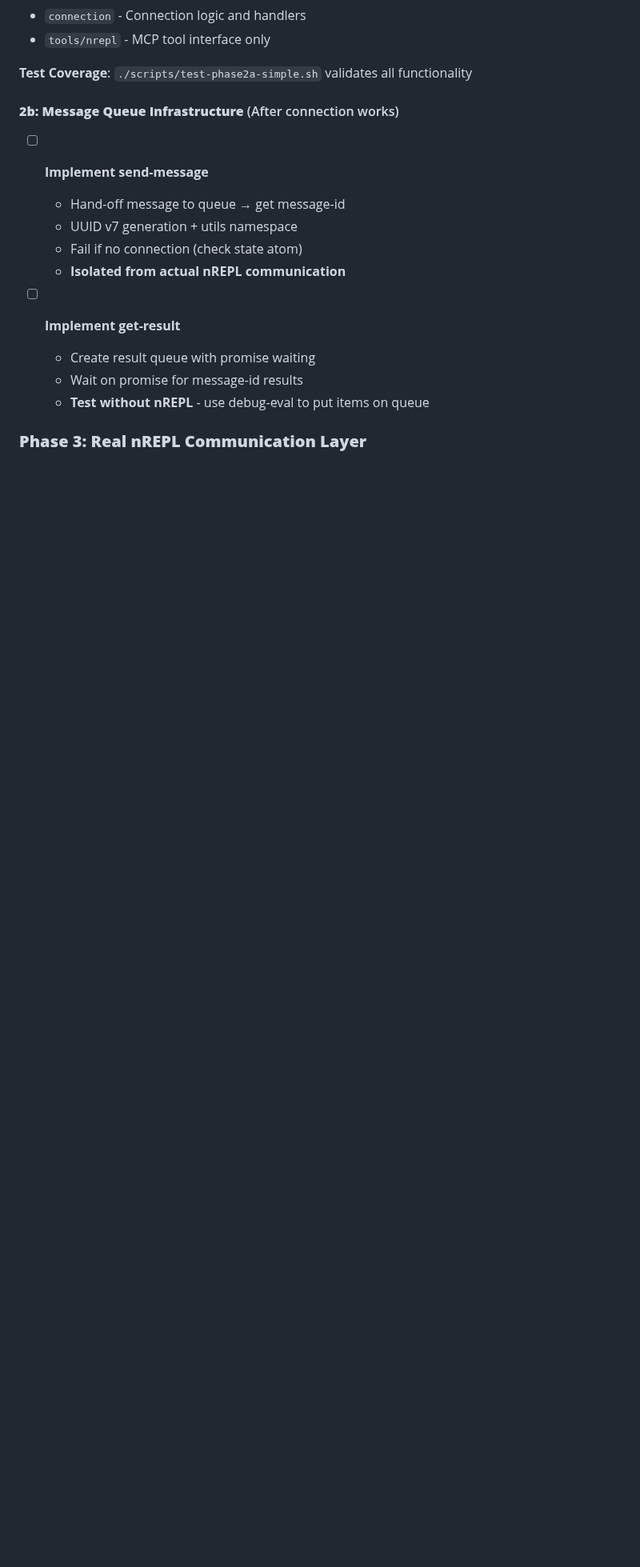
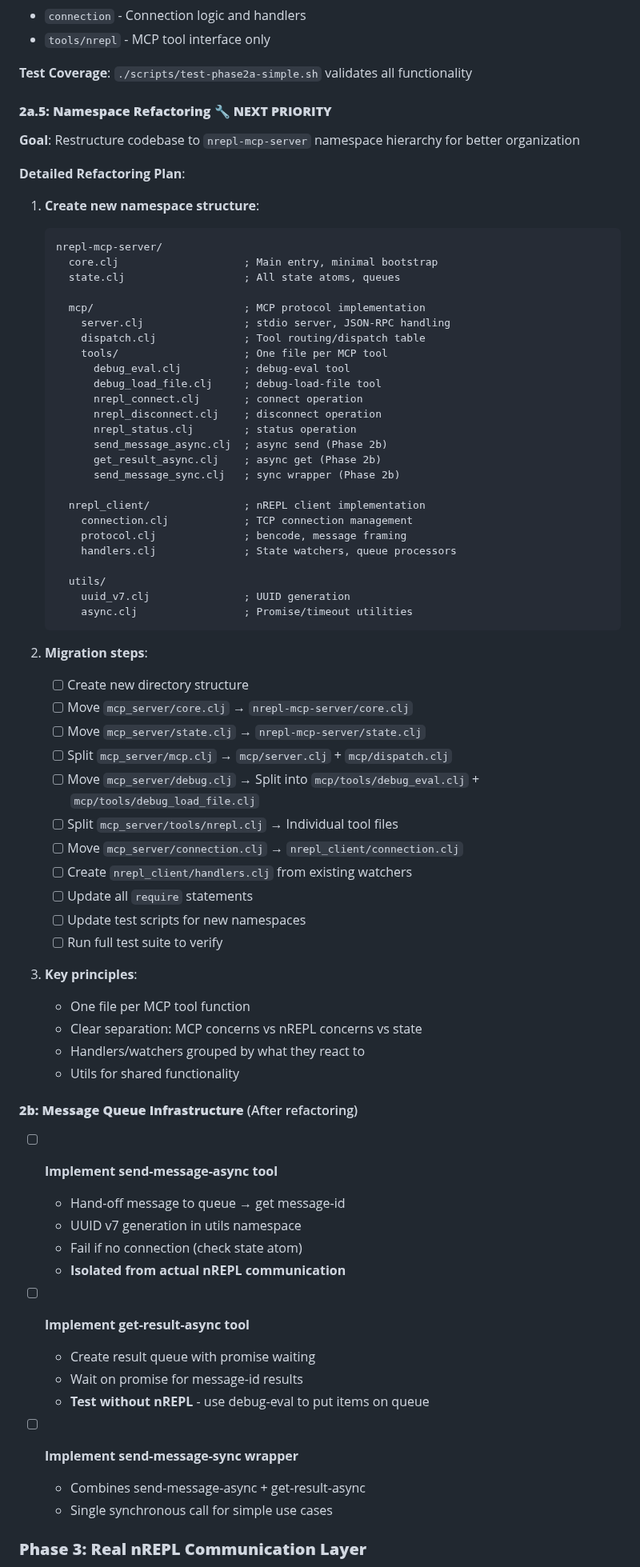
Before and after one commit to franks42/mcp-nrepl-joyride, a Markdown page: TODO.md, the part around one of its changes. Shown at 80% size. Drawn GitHub-style; blank space fills up the shorter version.

Commit message:
docs: Plan namespace refactoring to nrepl-mcp-server hierarchy
📐 **ARCHITECTURE REFINEMENT PLANNED**

**New namespace structure**:
- nrepl-mcp-server/* as top-level (not generic mcp-server)
- mcp/* for MCP protocol concerns
- nrepl_client/* for nREPL client logic (we're the CLIENT)
- state.clj centralized at top level
- utils/* for shared utilities

**Key improvements**:
- One file per MCP tool function for clarity
- Clear separation: MCP vs nREPL vs state
- Reactive: state atoms separate from handlers
- Better discoverability and scalability

**Added research items**:
- HTTP MCP server option (besides stdio)
- Auto-registration of MCP tool functions

Next: Execute refactoring before Phase 2b implementation

🤖 Generated with [Claude Code](https://claude.ai/code)

Co-Authored-By: Claude <noreply@anthropic.com>

````diff
--- a/TODO.md
+++ b/TODO.md
@@ -64,17 +64,75 @@ Last updated: 2025-08-13
 
 **Test Coverage**: `./scripts/test-phase2a-simple.sh` validates all functionality
 
-#### **2b: Message Queue Infrastructure** (After connection works)
-- [ ] **Implement send-message**
+#### **2a.5: Namespace Refactoring** 🔧 **NEXT PRIORITY**
+
+**Goal**: Restructure codebase to `nrepl-mcp-server` namespace hierarchy for better organization
+
+**Detailed Refactoring Plan**:
+
+1. **Create new namespace structure**:
+   ```
+   nrepl-mcp-server/
+     core.clj                    ; Main entry, minimal bootstrap
+     state.clj                   ; All state atoms, queues
+
+     mcp/                        ; MCP protocol implementation
+       server.clj                ; stdio server, JSON-RPC handling
+       dispatch.clj              ; Tool routing/dispatch table
+       tools/                    ; One file per MCP tool
+         debug_eval.clj          ; debug-eval tool
+         debug_load_file.clj     ; debug-load-file tool
+         nrepl_connect.clj       ; connect operation
+         nrepl_disconnect.clj    ; disconnect operation
+         nrepl_status.clj        ; status operation
+         send_message_async.clj  ; async send (Phase 2b)
+         get_result_async.clj    ; async get (Phase 2b)
+         send_message_sync.clj   ; sync wrapper (Phase 2b)
+
+     nrepl_client/               ; nREPL client implementation
+       connection.clj            ; TCP connection management
+       protocol.clj              ; bencode, message framing
+       handlers.clj              ; State watchers, queue processors
+
+     utils/
+       uuid_v7.clj               ; UUID generation
+       async.clj                 ; Promise/timeout utilities
+   ```
+
+2. **Migration steps**:
+   - [ ] Create new directory structure
+   - [ ] Move `mcp_server/core.clj` → `nrepl-mcp-server/core.clj`
+   - [ ] Move `mcp_server/state.clj` → `nrepl-mcp-server/state.clj`
+   - [ ] Split `mcp_server/mcp.clj` → `mcp/server.clj` + `mcp/dispatch.clj`
+   - [ ] Move `mcp_server/debug.clj` → Split into `mcp/tools/debug_eval.clj` + `mcp/tools/debug_load_file.clj`
+   - [ ] Split `mcp_server/tools/nrepl.clj` → Individual tool files
+   - [ ] Move `mcp_server/connection.clj` → `nrepl_client/connection.clj`
+   - [ ] Create `nrepl_client/handlers.clj` from existing watchers
+   - [ ] Update all `require` statements
+   - [ ] Update test scripts for new namespaces
+   - [ ] Run full test suite to verify
+
+3. **Key principles**:
+   - One file per MCP tool function
+   - Clear separation: MCP concerns vs nREPL concerns vs state
+   - Handlers/watchers grouped by what they react to
+   - Utils for shared functionality
+
+#### **2b: Message Queue Infrastructure** (After refactoring)
+- [ ] **Implement send-message-async tool**
   - Hand-off message to queue → get message-id
-  - UUID v7 generation + utils namespace
+  - UUID v7 generation in utils namespace
   - Fail if no connection (check state atom)
   - **Isolated from actual nREPL communication**
 
-- [ ] **Implement get-result**
+- [ ] **Implement get-result-async tool**
   - Create result queue with promise waiting
   - Wait on promise for message-id results
   - **Test without nREPL** - use debug-eval to put items on queue
+
+- [ ] **Implement send-message-sync wrapper**
+  - Combines send-message-async + get-result-async
+  - Single synchronous call for simple use cases
 
 ### **Phase 3: Real nREPL Communication Layer**
 
````
Also changed, not shown: other parts of TODO.md (+4 -0 lines), docs/sync-async-queuing-architecture.md (+40 -0 lines).
